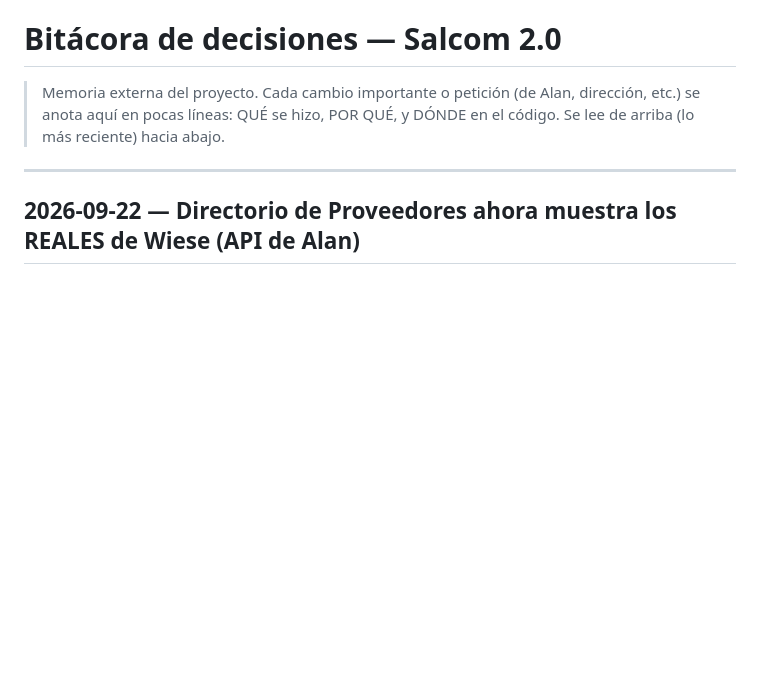
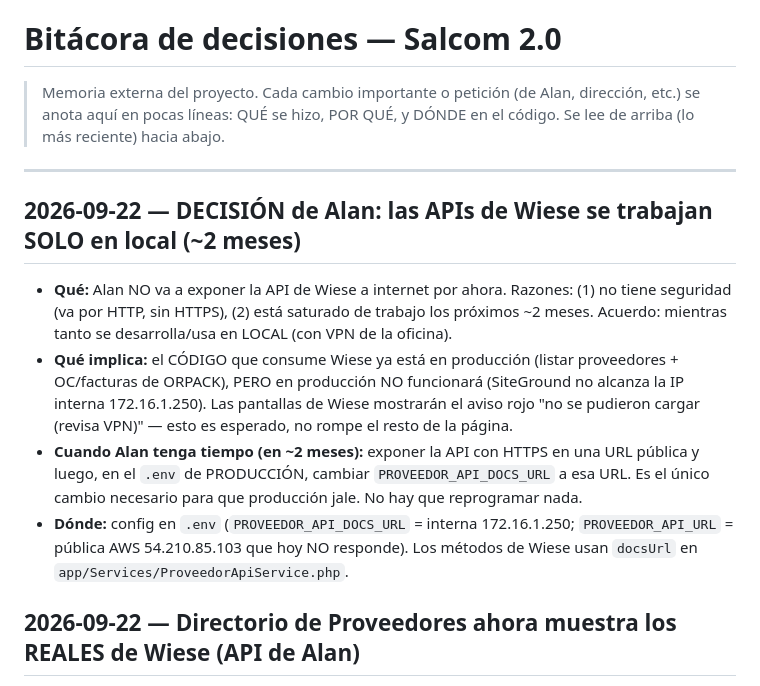
Before and after one commit to ponchopadillatapia/Salcom2.0, a Markdown page: .kiro/DECISIONES.md, the part around the change. Drawn GitHub-style; blank space fills up the shorter version.

Commit message:
Bitacora: decision de Alan (APIs Wiese solo en local ~2 meses)

```diff
--- a/.kiro/DECISIONES.md
+++ b/.kiro/DECISIONES.md
@@ -5,6 +5,12 @@
 > Se lee de arriba (lo más reciente) hacia abajo.
 
 ---
+
+## 2026-09-22 — DECISIÓN de Alan: las APIs de Wiese se trabajan SOLO en local (~2 meses)
+- **Qué:** Alan NO va a exponer la API de Wiese a internet por ahora. Razones: (1) no tiene seguridad (va por HTTP, sin HTTPS), (2) está saturado de trabajo los próximos ~2 meses. Acuerdo: mientras tanto se desarrolla/usa en LOCAL (con VPN de la oficina).
+- **Qué implica:** el CÓDIGO que consume Wiese ya está en producción (listar proveedores + OC/facturas de ORPACK), PERO en producción NO funcionará (SiteGround no alcanza la IP interna 172.16.1.250). Las pantallas de Wiese mostrarán el aviso rojo "no se pudieron cargar (revisa VPN)" — esto es esperado, no rompe el resto de la página.
+- **Cuando Alan tenga tiempo (en ~2 meses):** exponer la API con HTTPS en una URL pública y luego, en el `.env` de PRODUCCIÓN, cambiar `PROVEEDOR_API_DOCS_URL` a esa URL. Es el único cambio necesario para que producción jale. No hay que reprogramar nada.
+- **Dónde:** config en `.env` (`PROVEEDOR_API_DOCS_URL` = interna 172.16.1.250; `PROVEEDOR_API_URL` = pública AWS 54.210.85.103 que hoy NO responde). Los métodos de Wiese usan `docsUrl` en `app/Services/ProveedorApiService.php`.
 
 ## 2026-09-22 — Directorio de Proveedores ahora muestra los REALES de Wiese (API de Alan)
 - **Qué:** (1) Se agregó `ProveedorApiService::listarProveedoresWiese()` que consume el endpoint `/ClienteProveedor/ListarProveedorWeb` de la API C#/.NET de Alan (login de servicio `web`, GET, solo lectura). Trae ~5,684 proveedores reales (nombre=crazonsocial, rfc=crfc) de la base contable adSalcom18. (2) La pestaña "Proveedores" del admin ahora lista esos proveedores de Wiese (paginado 50/pág, buscador por nombre/RFC en memoria), en vez de los `proveedores_users` locales (que aquí son de prueba). (3) KPIs Bajo/Alto rendimiento quedaron SIN acción (tarjetas quietas) porque filtraban por score local que Wiese no manda; "Todas" muestra el total de Wiese.
```
